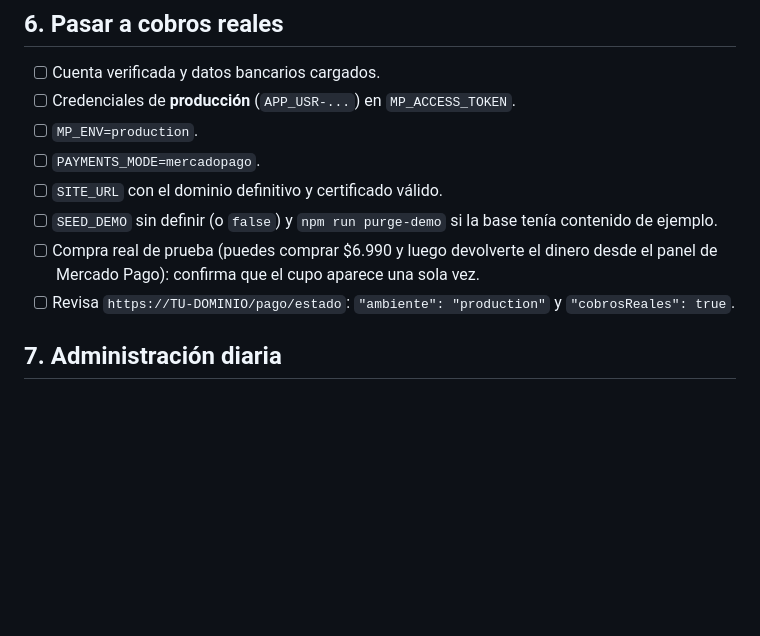
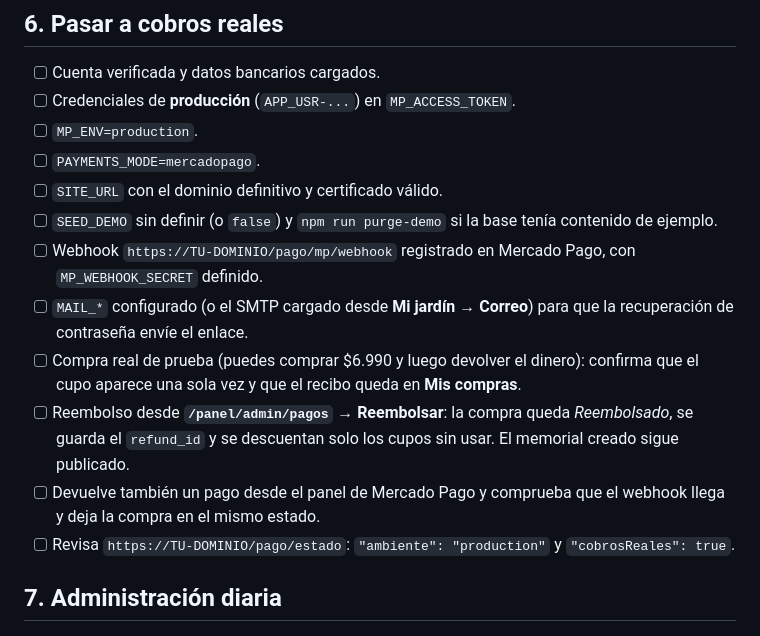
Before and after one commit to KarurosuRam/sistema, a Markdown page: docs/mercadopago.md, the part around the change. Drawn GitHub-style; blank space fills up the shorter version.

Commit message:
Checklist de producción al día
Incluye registrar el webhook con su secreto, configurar el correo y probar
el reembolso desde el panel y desde Mercado Pago antes de abrir la venta.

Co-authored-by: arena-agent <297053741+arena-agent@users.noreply.github.com>

```diff
--- a/docs/mercadopago.md
+++ b/docs/mercadopago.md
@@ -176,8 +176,17 @@ devuelve `500` para que la pasarela reintente (lo hace durante varios días).
 - [ ] `SITE_URL` con el dominio definitivo y certificado válido.
 - [ ] `SEED_DEMO` sin definir (o `false`) y `npm run purge-demo` si la base tenía contenido
       de ejemplo.
-- [ ] Compra real de prueba (puedes comprar $6.990 y luego devolverte el dinero desde el
-      panel de Mercado Pago): confirma que el cupo aparece una sola vez.
+- [ ] Webhook `https://TU-DOMINIO/pago/mp/webhook` registrado en Mercado Pago, con
+      `MP_WEBHOOK_SECRET` definido.
+- [ ] `MAIL_*` configurado (o el SMTP cargado desde **Mi jardín → Correo**) para que la
+      recuperación de contraseña envíe el enlace.
+- [ ] Compra real de prueba (puedes comprar $6.990 y luego devolver el dinero): confirma que
+      el cupo aparece una sola vez y que el recibo queda en **Mis compras**.
+- [ ] Reembolso desde **`/panel/admin/pagos` → Reembolsar**: la compra queda
+      *Reembolsado*, se guarda el `refund_id` y se descuentan solo los cupos sin usar. El
+      memorial creado sigue publicado.
+- [ ] Devuelve también un pago desde el panel de Mercado Pago y comprueba que el webhook
+      llega y deja la compra en el mismo estado.
 - [ ] Revisa `https://TU-DOMINIO/pago/estado`: `"ambiente": "production"` y
       `"cobrosReales": true`.
 
```
